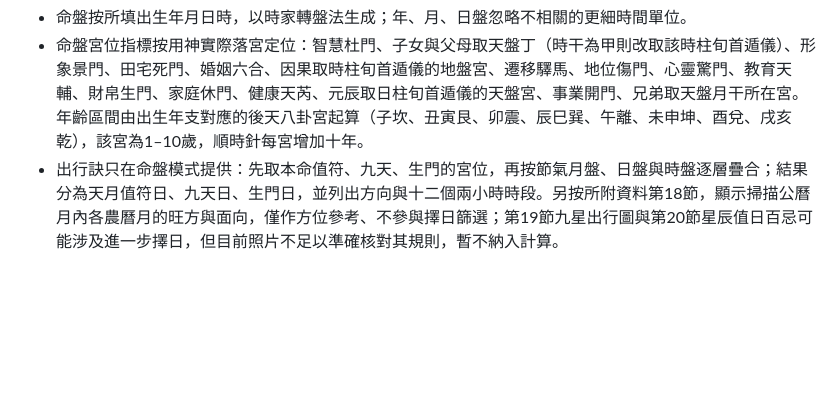
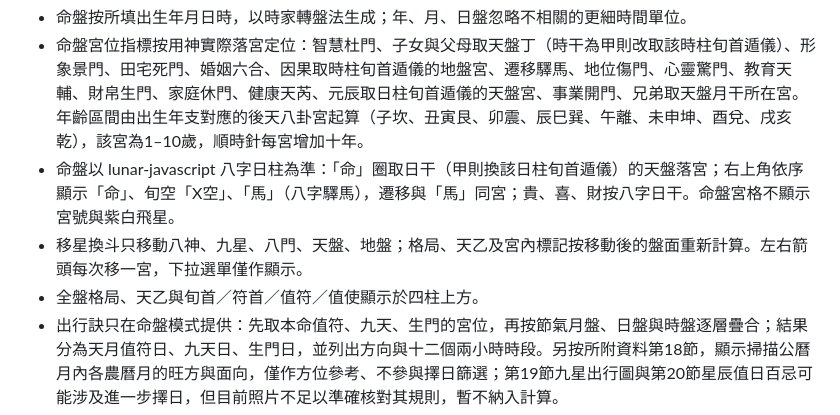
Before and after one commit to icalaut/qimen-hourly-chart, a Markdown page: README.md, the part around the change. GitHub-like rendering; blank space fills up the shorter version.

Commit message:
Document BaZi natal badges and shift behavior
Co-authored-by: Copilot <223556219+Copilot@users.noreply.github.com>

```diff
--- a/README.md
+++ b/README.md
@@ -24,6 +24,9 @@ ruby -run -e httpd . -p 4173
 - 时盘定局法提供拆补法与符头法 / 置闰法（超神接气）两种算法；引擎的置闰法由 `符頭` 参数实现，包含芒种、大雪的重用本气三元规则。两种定局口径的结果可能不同。
 - 命盤按所填出生年月日時，以時家轉盤法生成；年、月、日盤忽略不相關的更細時間單位。
 - 命盤宮位指標按用神實際落宮定位：智慧杜門、子女與父母取天盤丁（時干為甲則改取該時柱旬首遁儀）、形象景門、田宅死門、婚姻六合、因果取時柱旬首遁儀的地盤宮、遷移驛馬、地位傷門、心靈驚門、教育天輔、財帛生門、家庭休門、健康天芮、元辰取日柱旬首遁儀的天盤宮、事業開門、兄弟取天盤月干所在宮。年齡區間由出生年支對應的後天八卦宮起算（子坎、丑寅艮、卯震、辰巳巽、午離、未申坤、酉兌、戌亥乾），該宮為1–10歲，順時針每宮增加十年。
+- 命盤以 lunar-javascript 八字日柱為準：「命」圈取日干（甲則換該日柱旬首遁儀）的天盤落宮；右上角依序顯示「命」、旬空「X空」、「馬」（八字驛馬），遷移與「馬」同宮；貴、喜、財按八字日干。命盤宮格不顯示宮號與紫白飛星。
+- 移星換斗只移動八神、九星、八門、天盤、地盤；格局、天乙及宮內標記按移動後的盤面重新計算。左右箭頭每次移一宮，下拉選單僅作顯示。
+- 全盤格局、天乙與旬首／符首／值符／值使顯示於四柱上方。
 - 出行訣只在命盤模式提供：先取本命值符、九天、生門的宮位，再按節氣月盤、日盤與時盤逐層疊合；結果分為天月值符日、九天日、生門日，並列出方向與十二個兩小時時段。另按所附資料第18節，顯示掃描公曆月內各農曆月的旺方與面向，僅作方位參考、不參與擇日篩選；第19節九星出行圖與第20節星辰值日百忌可能涉及進一步擇日，但目前照片不足以準確核對其規則，暫不納入計算。
 - 日家盤與時家盤顯示「大金剛神・值日百忌」資訊：按農曆日期列出二十八宿、宿值吉凶及曆書日宜忌；時盤面板為該日通用資料，不代表各時辰分別判吉凶。
 - 時盤預測事項再新增遷移、囑託、合夥與求財：遷移按所選方向取宮中九星；囑託列值符與值使；合夥、求財列生門宮天地盤干及戊財，只框天盤干；均用於定位參考，不自動推斷吉凶。
```
